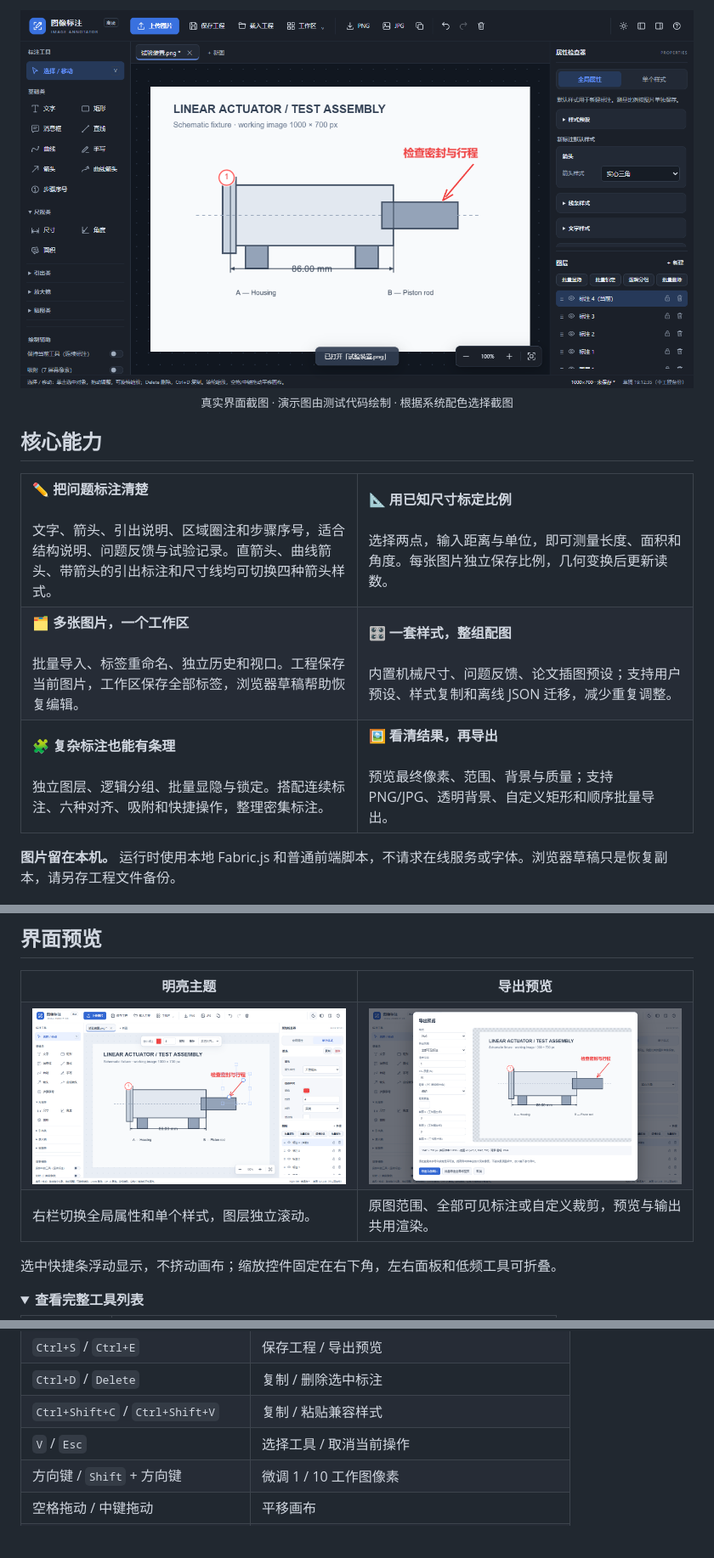
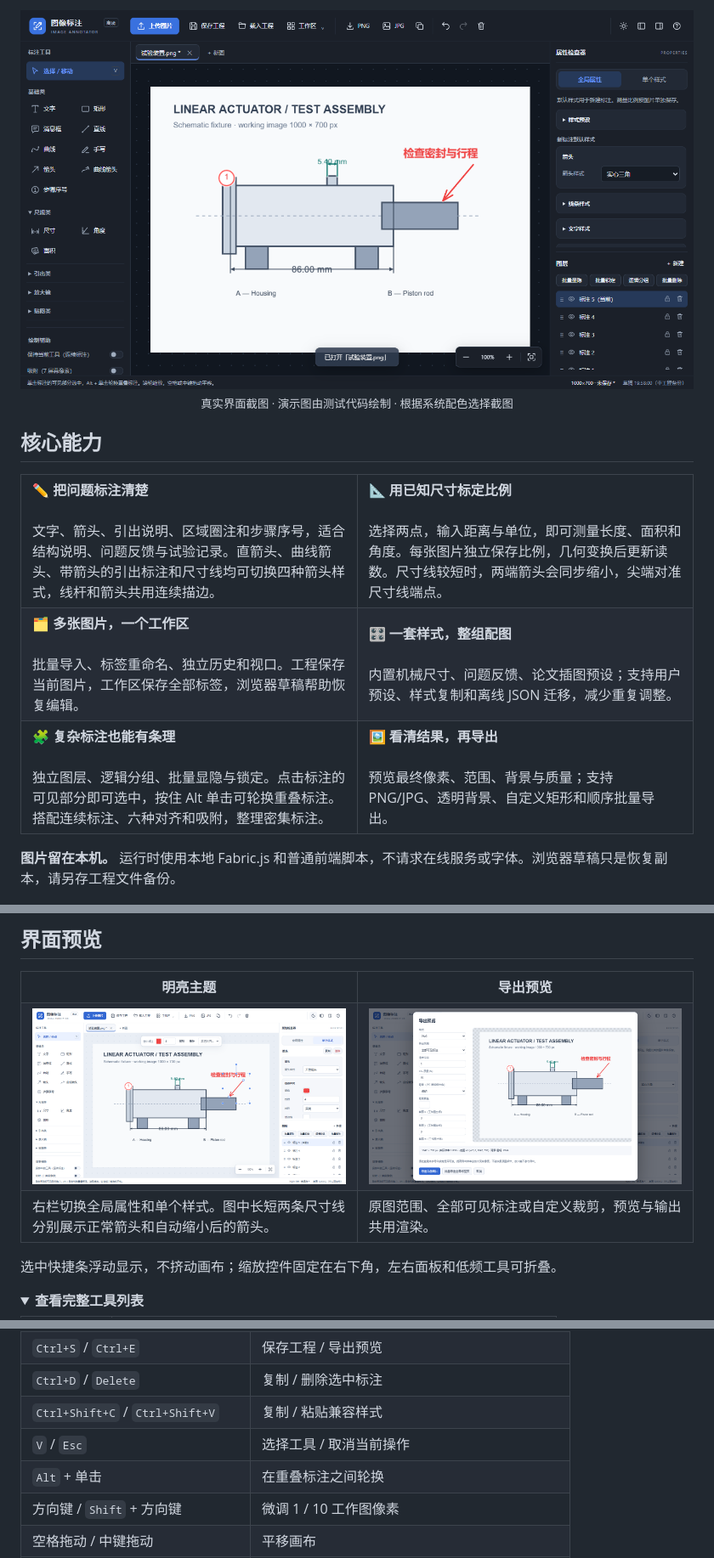
Before and after one commit to bovins/Image-Annotation-Tool, a Markdown page: README.md, 3 parts joined by grey strips. Shown at 85% size. GitHub-like rendering; pictures changed too: docs/editor-current.png, docs/editor-light.png, docs/export-preview.png; folded sections open; blank space fills up the shorter version.

```diff
--- a/README.md
+++ b/README.md
@@ -27,11 +27,11 @@
 <tr>
 <td width="50%" valign="top">
 <strong>✏️ 把问题标注清楚</strong><br><br>
-文字、箭头、引出说明、区域圈注和步骤序号，适合结构说明、问题反馈与试验记录。直箭头、曲线箭头、带箭头的引出标注和尺寸线均可切换四种箭头样式。
+文字、箭头、引出说明、区域圈注和步骤序号，适合结构说明、问题反馈与试验记录。直箭头、曲线箭头、带箭头的引出标注和尺寸线均可切换四种箭头样式，线杆和箭头共用连续描边。
 </td>
 <td width="50%" valign="top">
 <strong>📐 用已知尺寸标定比例</strong><br><br>
-选择两点，输入距离与单位，即可测量长度、面积和角度。每张图片独立保存比例，几何变换后更新读数。
+选择两点，输入距离与单位，即可测量长度、面积和角度。每张图片独立保存比例，几何变换后更新读数。尺寸线较短时，两端箭头会同步缩小，尖端对准尺寸线端点。
 </td>
 </tr>
 <tr>
@@ -47,7 +47,7 @@
 <tr>
 <td valign="top">
 <strong>🧩 复杂标注也能有条理</strong><br><br>
-独立图层、逻辑分组、批量显隐与锁定。搭配连续标注、六种对齐、吸附和快捷操作，整理密集标注。
+独立图层、逻辑分组、批量显隐与锁定。点击标注的可见部分即可选中，按住 Alt 单击可轮换重叠标注。搭配连续标注、六种对齐和吸附，整理密集标注。
 </td>
 <td valign="top">
 <strong>🖼️ 看清结果，再导出</strong><br><br>
@@ -105,7 +105,7 @@ Image-Annotation-Tool/
 <td><a href="docs/export-preview.png"><img src="docs/export-preview.png" width="100%" alt="导出前确认像素、范围、背景与格式"></a></td>
 </tr>
 <tr>
-<td>右栏切换全局属性和单个样式，图层独立滚动。</td>
+<td>右栏切换全局属性和单个样式。图中长短两条尺寸线分别展示正常箭头和自动缩小后的箭头。</td>
 <td>原图范围、全部可见标注或自定义裁剪，预览与输出共用渲染。</td>
 </tr>
 </table>
@@ -136,6 +136,7 @@ Image-Annotation-Tool/
 | `Ctrl+D` / `Delete` | 复制 / 删除选中标注 |
 | `Ctrl+Shift+C` / `Ctrl+Shift+V` | 复制 / 粘贴兼容样式 |
 | `V` / `Esc` | 选择工具 / 取消当前操作 |
+| `Alt` + 单击 | 在重叠标注之间轮换 |
 | 方向键 / `Shift` + 方向键 | 微调 1 / 10 工作图像素 |
 | 空格拖动 / 中键拖动 | 平移画布 |
 | `Shift` 绘制 | 45° 倍角直线、箭头、尺寸；等比例矩形、消息框 |
```
Also changed, not shown: other parts of README.md (+1 -1 lines), 使用说明.md (+2 -0 lines), 3 other files.
